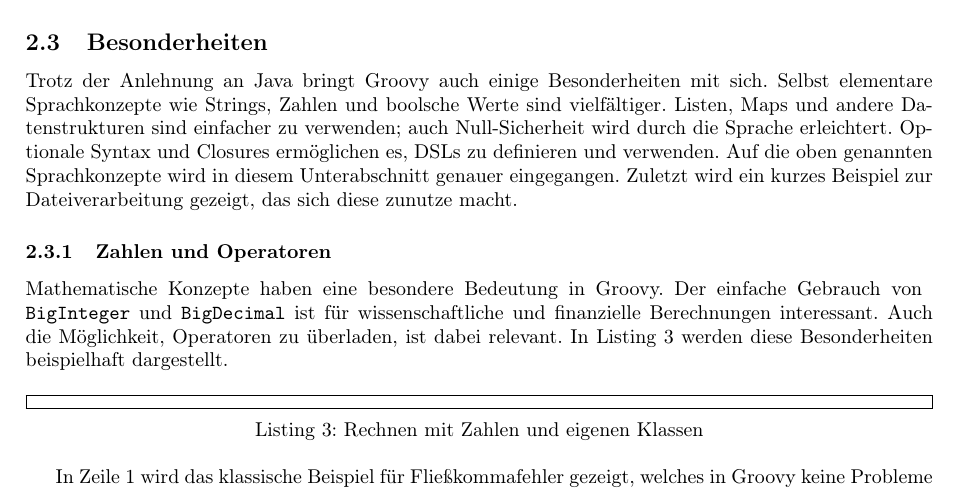
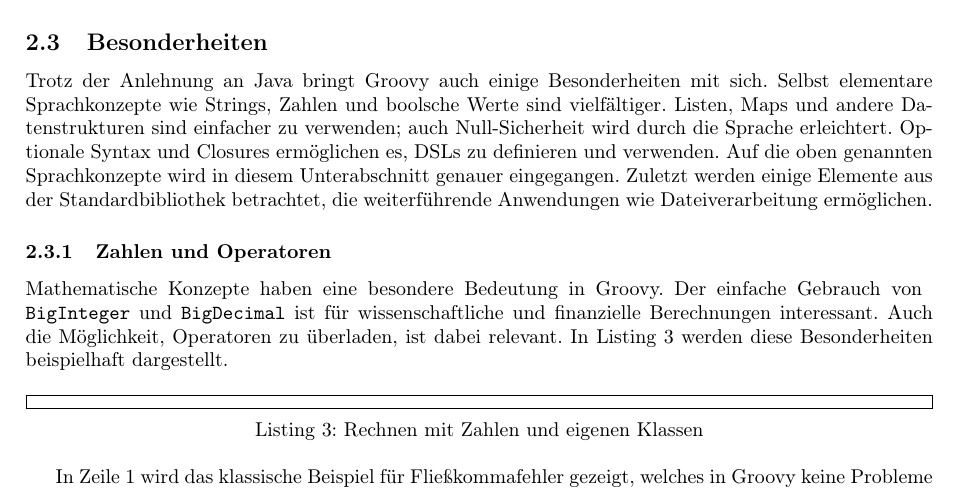
Before and after one commit to Clashsoft/Seminar-Groovy, a LaTeX document (src/main.tex): part of page 3 of 8, cut so that both start at the same text. Compiled offline with pdfLaTeX.

Commit message:
Fix last sentence in Besonderheiten intro

```diff
--- a/src/main.tex
+++ b/src/main.tex
@@ -183,7 +183,7 @@ Selbst elementare Sprachkonzepte wie Strings, Zahlen und boolsche Werte sind vie
 Listen, Maps und andere Datenstrukturen sind einfacher zu verwenden; auch Null-Sicherheit wird durch die Sprache erleichtert.
 Optionale Syntax und Closures ermöglichen es, DSLs zu definieren und verwenden.
 Auf die oben genannten Sprachkonzepte wird in diesem Unterabschnitt genauer eingegangen.
-Zuletzt wird ein kurzes Beispiel zur Dateiverarbeitung gezeigt, das sich diese zunutze macht.
+Zuletzt werden einige Elemente aus der Standardbibliothek betrachtet, die weiterführende Anwendungen wie Dateiverarbeitung ermöglichen.
 
 \subsubsection{Zahlen und Operatoren}\label{subsubsec:zahlen}
 
```
